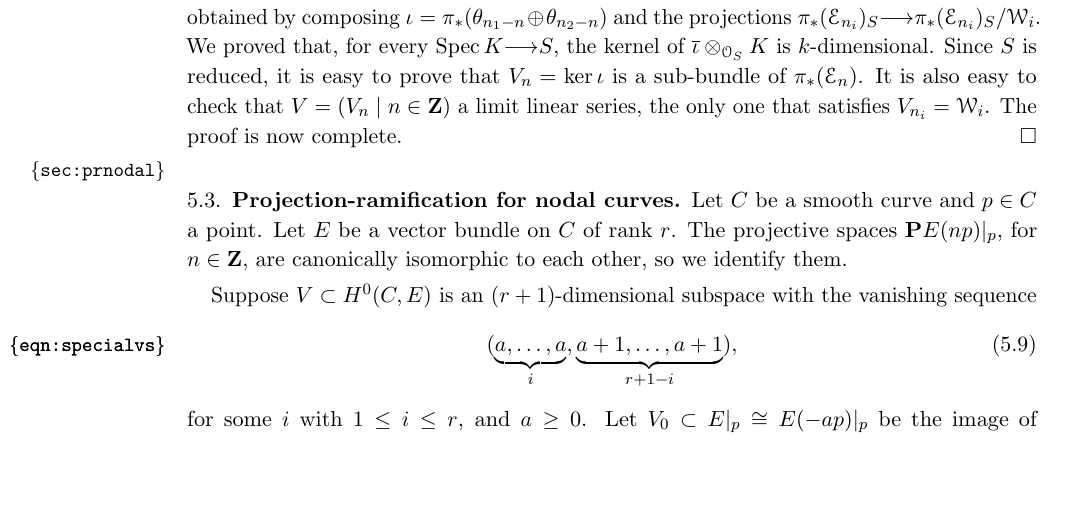
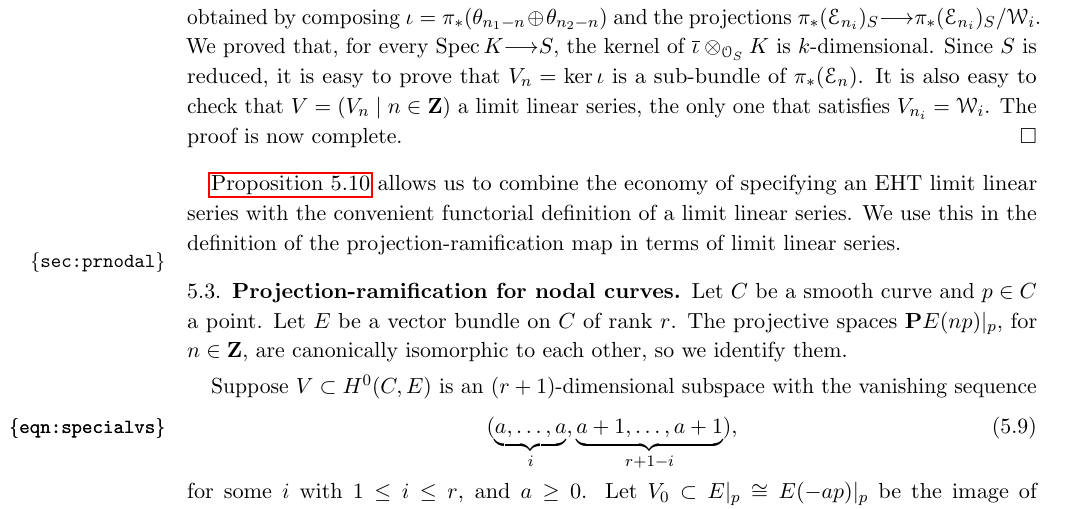
Before and after one commit to deopurkar/ProjectionAndRamification, a LaTeX paper (ProjectionandRamificationEDIT.tex): part of page 30 of 48, cut so that both start at the same text, the shorter picture padded with empty space. Compiled offline with pdfLaTeX.

Commit message:
helpful message.

```diff
--- a/ProjectionandRamificationEDIT.tex
+++ b/ProjectionandRamificationEDIT.tex
@@ -1358,6 +1358,9 @@ More precisely, we have the following statement.
   The proof is now complete.
 \end{proof}
 
+\autoref{prop:llseht} allows us to combine the economy of specifying an EHT limit linear series with the convenient functorial definition of a limit linear series.
+We use this in the definition of the projection-ramification map in terms of limit linear series.
+
 \subsection{Projection-ramification for nodal curves}
 \label{sec:prnodal}
 Let $C$ be a smooth curve and $p \in C$ a point.
```
Also changed, not shown: ProjectionandRamificationEDIT.pdf.
